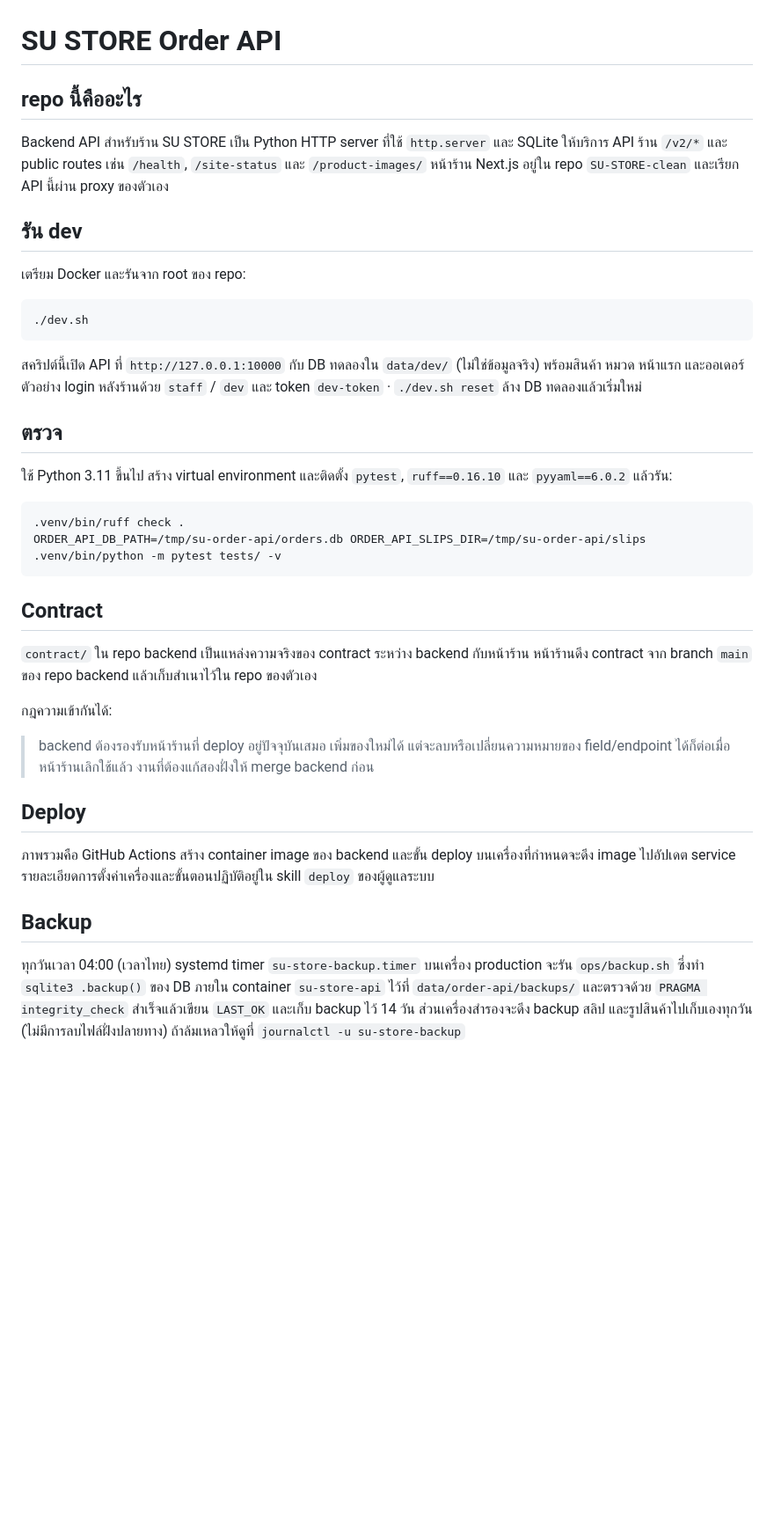
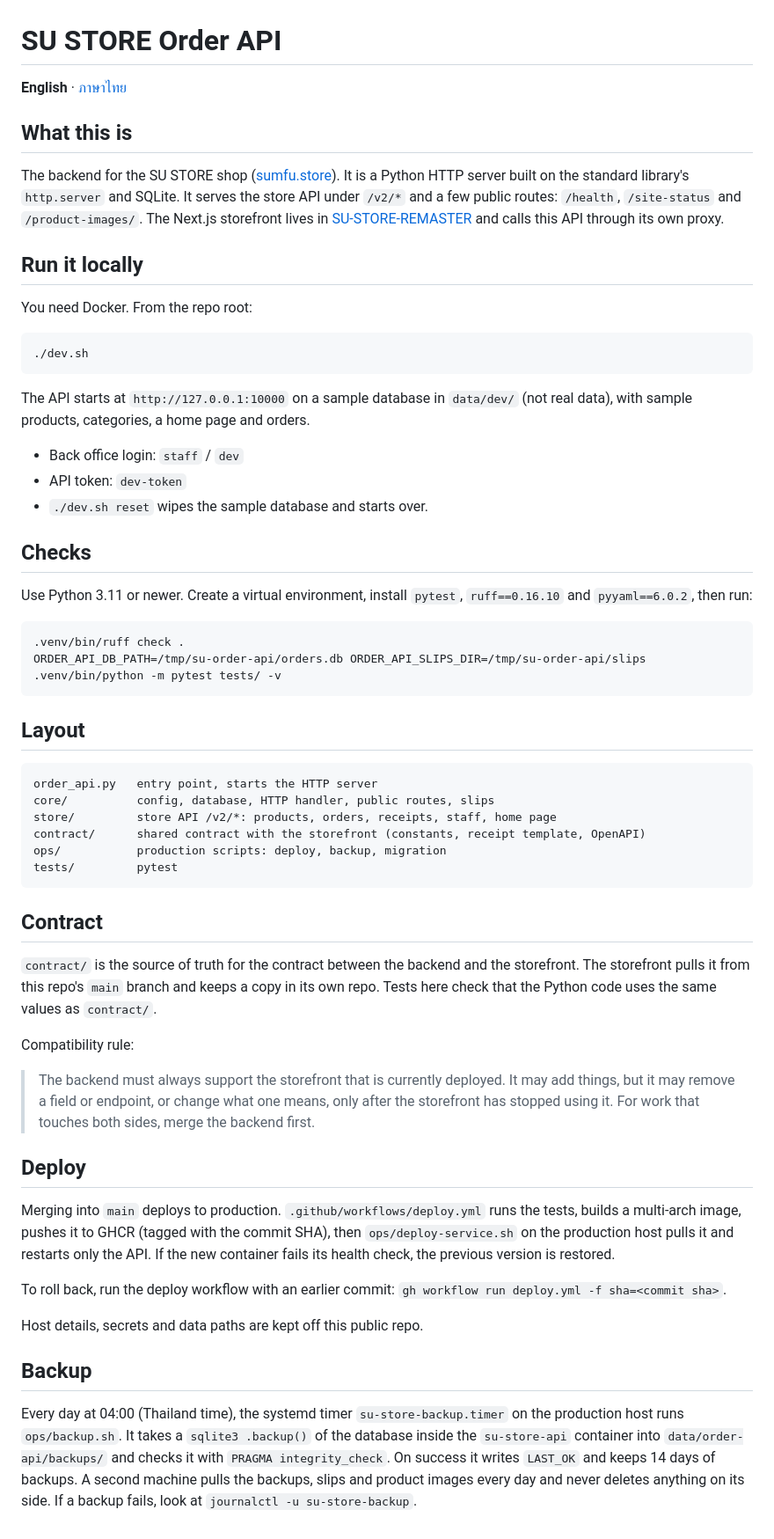
Before and after one commit to Weerapong-gui/SU-STORE-SERVER, a Markdown page: README.md, the part around the change. Shown at 88% size. GitHub-like rendering; blank space fills up the shorter version.

Commit message:
docs: README in English with a Thai translation
Co-Authored-By: Claude Opus 5.5 <noreply@anthropic.com>

````diff
--- a/README.md
+++ b/README.md
@@ -1,40 +1,61 @@
 # SU STORE Order API
 
-## repo นี้คืออะไร
+**English** · [ภาษาไทย](README.th.md)
 
-Backend API สำหรับร้าน SU STORE เป็น Python HTTP server ที่ใช้ `http.server` และ SQLite ให้บริการ API ร้าน `/v2/*` และ public routes เช่น `/health`, `/site-status` และ `/product-images/` หน้าร้าน Next.js อยู่ใน repo `SU-STORE-clean` และเรียก API นี้ผ่าน proxy ของตัวเอง
+## What this is
 
-## รัน dev
+The backend for the SU STORE shop ([sumfu.store](https://sumfu.store)). It is a Python HTTP server built on the standard library's `http.server` and SQLite. It serves the store API under `/v2/*` and a few public routes: `/health`, `/site-status` and `/product-images/`. The Next.js storefront lives in [SU-STORE-REMASTER](https://github.com/Weerapong-gui/SU-STORE-REMASTER) and calls this API through its own proxy.
 
-เตรียม Docker และรันจาก root ของ repo:
+## Run it locally
+
+You need Docker. From the repo root:
 
 ```sh
 ./dev.sh
 ```
 
-สคริปต์นี้เปิด API ที่ `http://127.0.0.1:10000` กับ DB ทดลองใน `data/dev/` (ไม่ใช่ข้อมูลจริง) พร้อมสินค้า หมวด หน้าแรก และออเดอร์ตัวอย่าง login หลังร้านด้วย `staff` / `dev` และ token `dev-token` · `./dev.sh reset` ล้าง DB ทดลองแล้วเริ่มใหม่
+The API starts at `http://127.0.0.1:10000` on a sample database in `data/dev/` (not real data), with sample products, categories, a home page and orders.
 
-## ตรวจ
+- Back office login: `staff` / `dev`
+- API token: `dev-token`
+- `./dev.sh reset` wipes the sample database and starts over.
 
-ใช้ Python 3.11 ขึ้นไป สร้าง virtual environment และติดตั้ง `pytest`, `ruff==0.16.10` และ `pyyaml==6.0.2` แล้วรัน:
+## Checks
+
+Use Python 3.11 or newer. Create a virtual environment, install `pytest`, `ruff==0.16.10` and `pyyaml==6.0.2`, then run:
 
 ```sh
 .venv/bin/ruff check .
 ORDER_API_DB_PATH=/tmp/su-order-api/orders.db ORDER_API_SLIPS_DIR=/tmp/su-order-api/slips .venv/bin/python -m pytest tests/ -v
 ```
 
+## Layout
+
+```text
+order_api.py   entry point, starts the HTTP server
+core/          config, database, HTTP handler, public routes, slips
+store/         store API /v2/*: products, orders, receipts, staff, home page
+contract/      shared contract with the storefront (constants, receipt template, OpenAPI)
+ops/           production scripts: deploy, backup, migration
+tests/         pytest
+```
+
 ## Contract
 
-`contract/` ใน repo backend เป็นแหล่งความจริงของ contract ระหว่าง backend กับหน้าร้าน หน้าร้านดึง contract จาก branch `main` ของ repo backend แล้วเก็บสำเนาไว้ใน repo ของตัวเอง
+`contract/` is the source of truth for the contract between the backend and the storefront. The storefront pulls it from this repo's `main` branch and keeps a copy in its own repo. Tests here check that the Python code uses the same values as `contract/`.
 
-กฎความเข้ากันได้:
+Compatibility rule:
 
-> backend ต้องรองรับหน้าร้านที่ deploy อยู่ปัจจุบันเสมอ เพิ่มของใหม่ได้ แต่จะลบหรือเปลี่ยนความหมายของ field/endpoint ได้ก็ต่อเมื่อหน้าร้านเลิกใช้แล้ว งานที่ต้องแก้สองฝั่งให้ merge backend ก่อน
+> The backend must always support the storefront that is currently deployed. It may add things, but it may remove a field or endpoint, or change what one means, only after the storefront has stopped using it. For work that touches both sides, merge the backend first.
 
 ## Deploy
 
-ภาพรวมคือ GitHub Actions สร้าง container image ของ backend และขั้น deploy บนเครื่องที่กำหนดจะดึง image ไปอัปเดต service รายละเอียดการตั้งค่าเครื่องและขั้นตอนปฏิบัติอยู่ใน skill `deploy` ของผู้ดูแลระบบ
+Merging into `main` deploys to production. `.github/workflows/deploy.yml` runs the tests, builds a multi-arch image, pushes it to GHCR (tagged with the commit SHA), then `ops/deploy-service.sh` on the production host pulls it and restarts only the API. If the new container fails its health check, the previous version is restored.
+
+To roll back, run the deploy workflow with an earlier commit: `gh workflow run deploy.yml -f sha=<commit sha>`.
+
+Host details, secrets and data paths are kept off this public repo.
 
 ## Backup
 
-ทุกวันเวลา 04:00 (เวลาไทย) systemd timer `su-store-backup.timer` บนเครื่อง production จะรัน `ops/backup.sh` ซึ่งทำ `sqlite3 .backup()` ของ DB ภายใน container `su-store-api` ไว้ที่ `data/order-api/backups/` และตรวจด้วย `PRAGMA integrity_check` สำเร็จแล้วเขียน `LAST_OK` และเก็บ backup ไว้ 14 วัน ส่วนเครื่องสำรองจะดึง backup สลิป และรูปสินค้าไปเก็บเองทุกวัน (ไม่มีการลบไฟล์ฝั่งปลายทาง) ถ้าล้มเหลวให้ดูที่ `journalctl -u su-store-backup`
+Every day at 04:00 (Thailand time), the systemd timer `su-store-backup.timer` on the production host runs `ops/backup.sh`. It takes a `sqlite3 .backup()` of the database inside the `su-store-api` container into `data/order-api/backups/` and checks it with `PRAGMA integrity_check`. On success it writes `LAST_OK` and keeps 14 days of backups. A second machine pulls the backups, slips and product images every day and never deletes anything on its side. If a backup fails, look at `journalctl -u su-store-backup`.
````
Also changed, not shown: README.th.md (added, +61 -0 lines).
